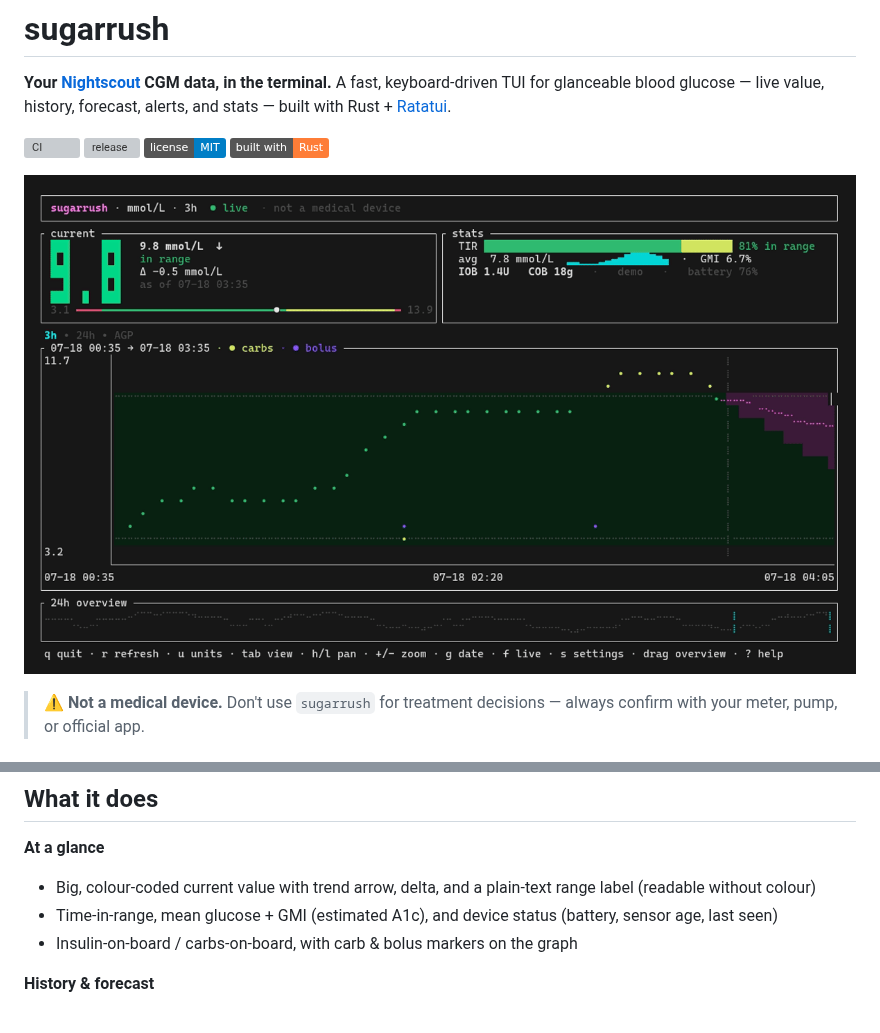
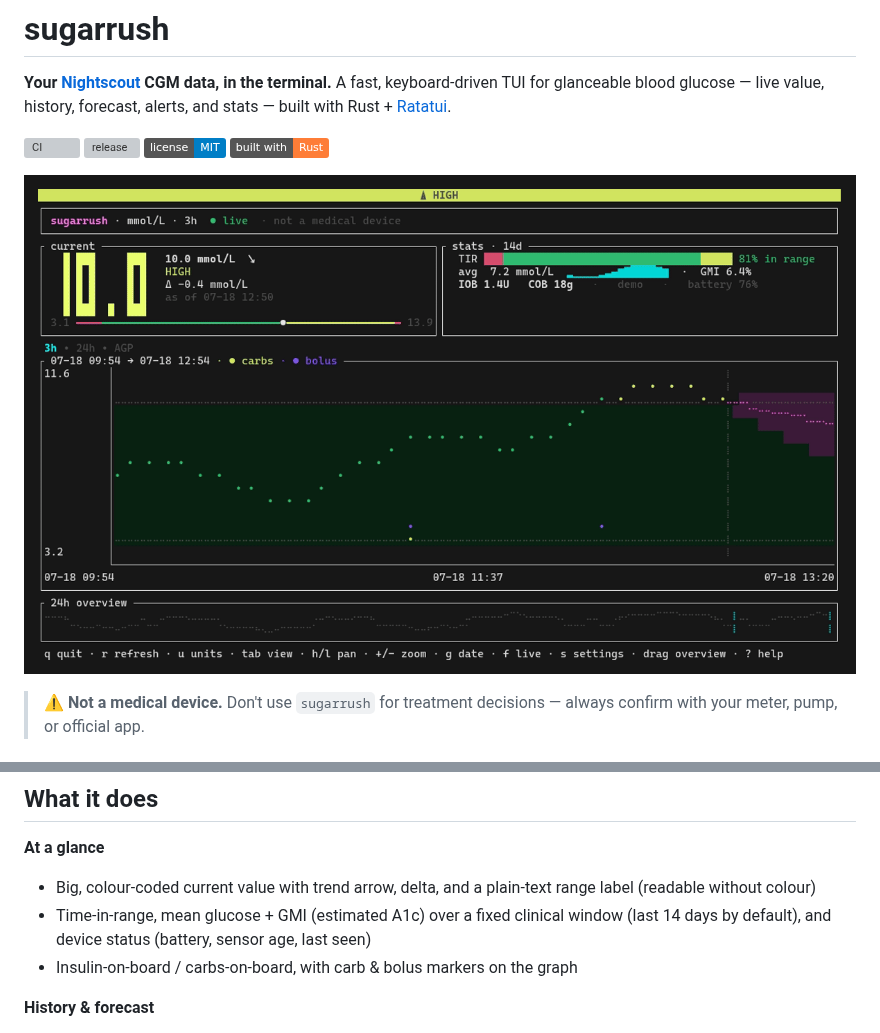
Before and after one commit to ronaldlokers/sugarrush, a Markdown page: README.md, 2 parts joined by grey strips. Rendered like a GitHub page; pictures changed too: assets/demo.gif; badges without logos; grey boxes are pictures that could not be loaded.

```diff
--- a/README.md
+++ b/README.md
@@ -30,8 +30,9 @@ That's the recording above. When you're ready, point it at your own site
 **At a glance**
 - Big, colour-coded current value with trend arrow, delta, and a plain-text
   range label (readable without colour)
-- Time-in-range, mean glucose + GMI (estimated A1c), and device status
-  (battery, sensor age, last seen)
+- Time-in-range, mean glucose + GMI (estimated A1c) over a fixed clinical
+  window (last 14 days by default), and device status (battery, sensor age,
+  last seen)
 - Insulin-on-board / carbs-on-board, with carb & bolus markers on the graph
 
 **History & forecast**
```
Also changed, not shown: CHANGELOG.md (+8 -0 lines), 4 other files.
